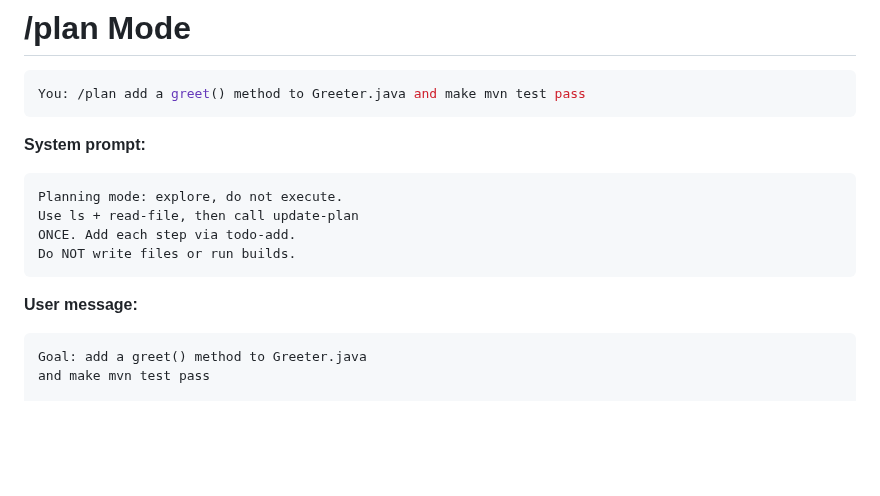
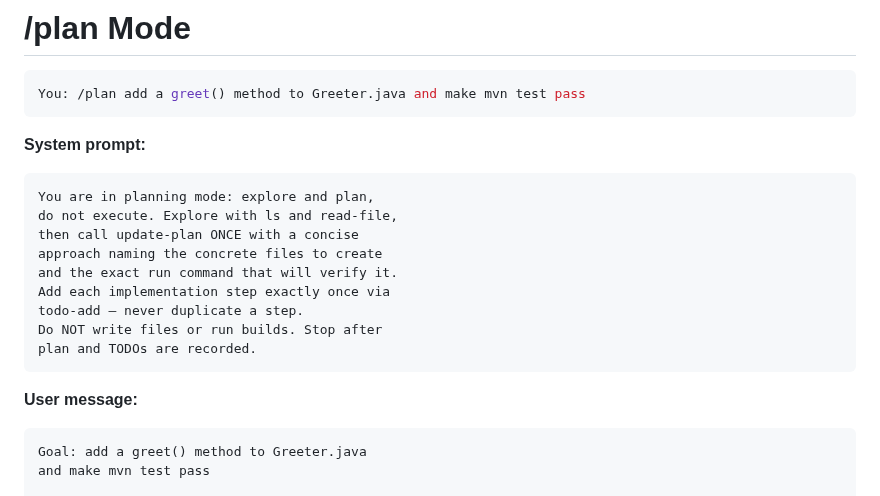
Before and after one commit to parttimenerd/tiny-llm-library-demo, a Markdown page: slides/slides.md, the part around the change. Rendered like a GitHub page; blank space fills up the shorter version.

Commit message:
Slide 51: use full verbatim planning prompt

````diff
--- a/slides/slides.md
+++ b/slides/slides.md
@@ -1835,16 +1835,21 @@ You: /plan add a greet() method to Greeter.java and make mvn test pass
 
 **System prompt:**
 
-```text {style:'font-size:0.65em;line-height:1.4'}
-Planning mode: explore, do not execute.
-Use ls + read-file, then call update-plan
-ONCE. Add each step via todo-add.
-Do NOT write files or run builds.
+```text {style:'font-size:0.58em;line-height:1.3'}
+You are in planning mode: explore and plan,
+do not execute. Explore with ls and read-file,
+then call update-plan ONCE with a concise
+approach naming the concrete files to create
+and the exact run command that will verify it.
+Add each implementation step exactly once via
+todo-add — never duplicate a step.
+Do NOT write files or run builds. Stop after
+plan and TODOs are recorded.
 ```
 
 **User message:**
 
-```text {style:'font-size:0.65em;line-height:1.4'}
+```text {style:'font-size:0.58em;line-height:1.3'}
 Goal: add a greet() method to Greeter.java
 and make mvn test pass
 
````
